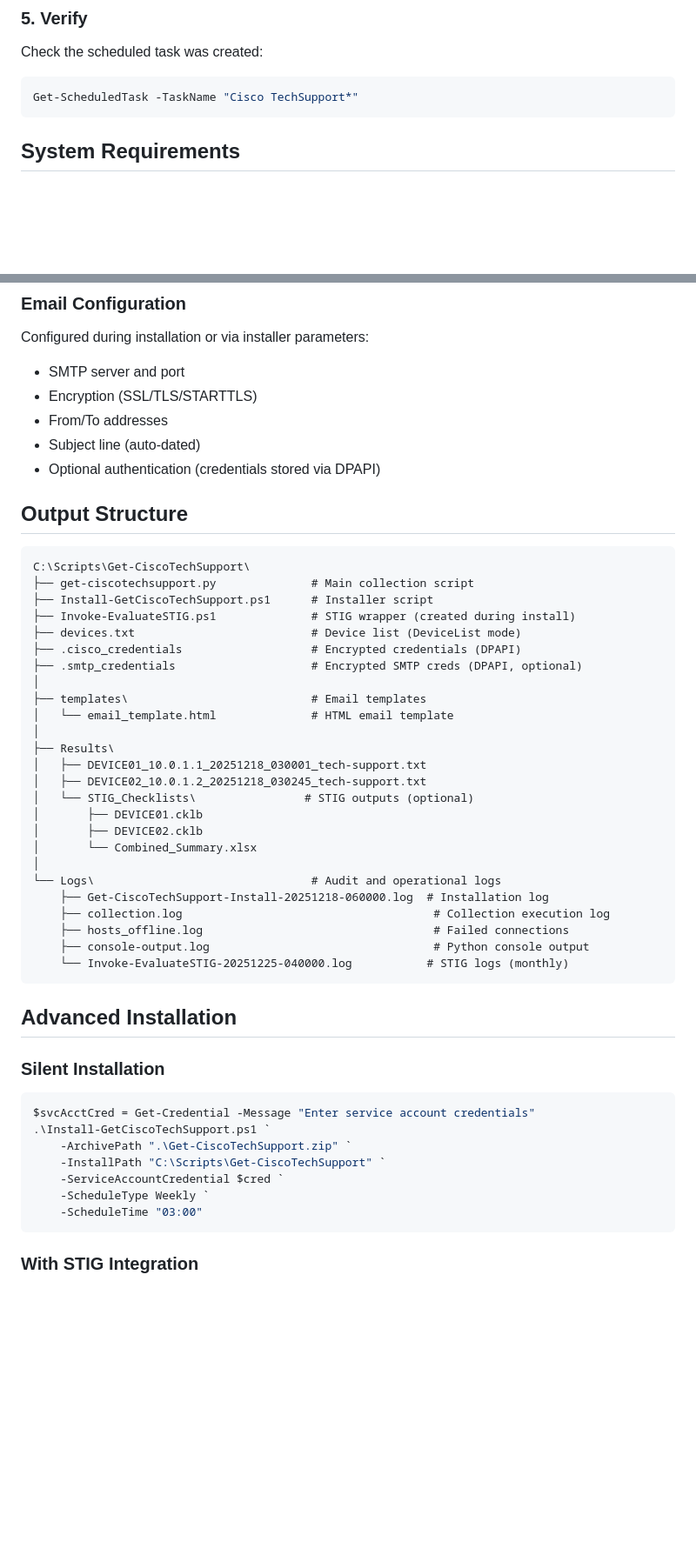
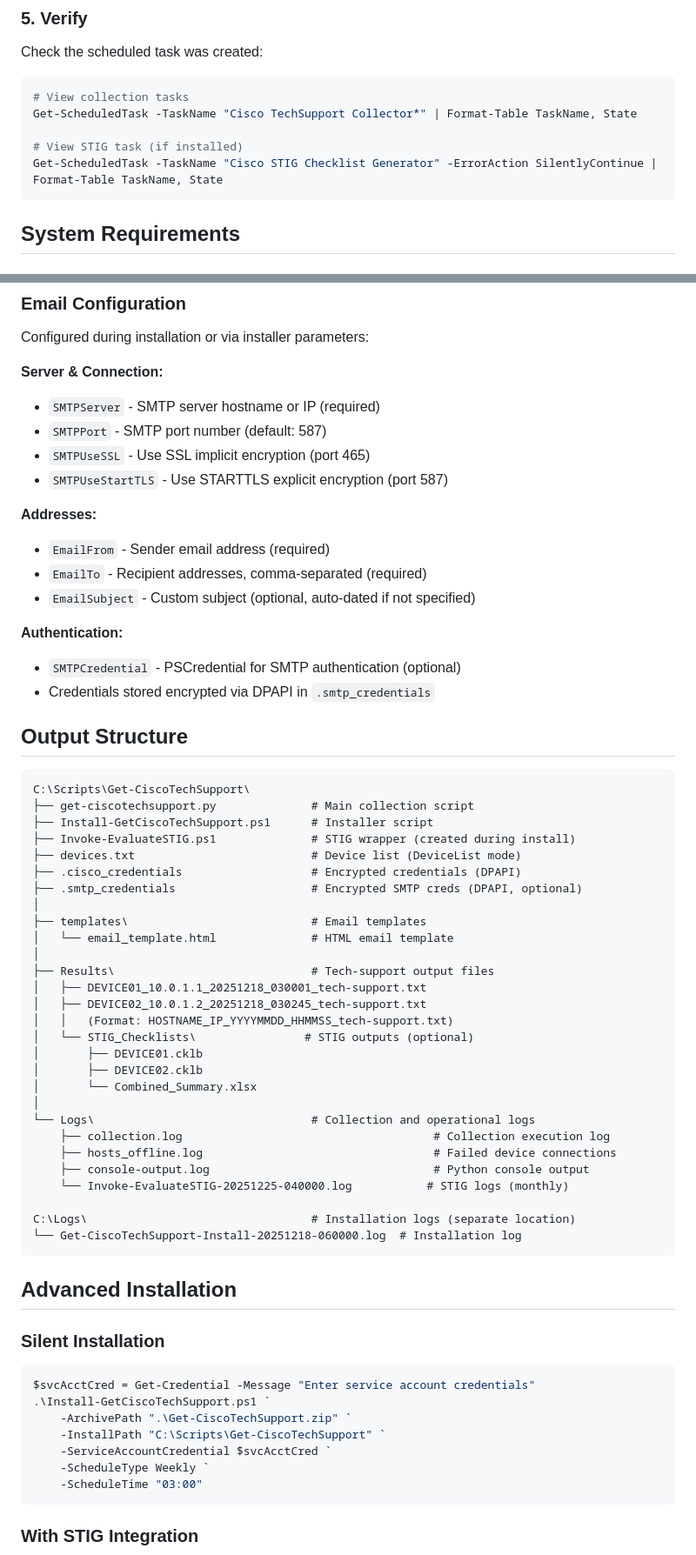
Before and after one commit to kismetgerald/Get-CiscoTechSupport, a Markdown page: README.md, 2 parts joined by grey strips. Shown at 87% size. GitHub-like rendering; blank space fills up the shorter version.

````diff
--- a/README.md
+++ b/README.md
@@ -66,7 +67,11 @@ cd "C:\Scripts\Get-CiscoTechSupport"
 Check the scheduled task was created:
 
 ```powershell
-Get-ScheduledTask -TaskName "Cisco TechSupport*"
+# View collection tasks
+Get-ScheduledTask -TaskName "Cisco TechSupport Collector*" | Format-Table TaskName, State
+
+# View STIG task (if installed)
+Get-ScheduledTask -TaskName "Cisco STIG Checklist Generator" -ErrorAction SilentlyContinue | Format-Table TaskName, State
 ```
 
 ## System Requirements
@@ -110,11 +115,21 @@ Professional HTML email reports include:
 
 ### Email Configuration
 Configured during installation or via installer parameters:
-- SMTP server and port
-- Encryption (SSL/TLS/STARTTLS)
-- From/To addresses
-- Subject line (auto-dated)
-- Optional authentication (credentials stored via DPAPI)
+
+**Server & Connection:**
+- `SMTPServer` - SMTP server hostname or IP (required)
+- `SMTPPort` - SMTP port number (default: 587)
+- `SMTPUseSSL` - Use SSL implicit encryption (port 465)
+- `SMTPUseStartTLS` - Use STARTTLS explicit encryption (port 587)
+
+**Addresses:**
+- `EmailFrom` - Sender email address (required)
+- `EmailTo` - Recipient addresses, comma-separated (required)
+- `EmailSubject` - Custom subject (optional, auto-dated if not specified)
+
+**Authentication:**
+- `SMTPCredential` - PSCredential for SMTP authentication (optional)
+- Credentials stored encrypted via DPAPI in `.smtp_credentials`
 
 ## Output Structure
 
@@ -130,20 +145,23 @@ C:\Scripts\Get-CiscoTechSupport\
 ├── templates\                           # Email templates
 │   └── email_template.html              # HTML email template
 │
-├── Results\
+├── Results\                             # Tech-support output files
 │   ├── DEVICE01_10.0.1.1_20251218_030001_tech-support.txt
 │   ├── DEVICE02_10.0.1.2_20251218_030245_tech-support.txt
+│   │   (Format: HOSTNAME_IP_YYYYMMDD_HHMMSS_tech-support.txt)
 │   └── STIG_Checklists\                # STIG outputs (optional)
 │       ├── DEVICE01.cklb
 │       ├── DEVICE02.cklb
 │       └── Combined_Summary.xlsx
 │
-└── Logs\                                # Audit and operational logs
-    ├── Get-CiscoTechSupport-Install-20251218-060000.log  # Installation log
+└── Logs\                                # Collection and operational logs
     ├── collection.log                                     # Collection execution log
-    ├── hosts_offline.log                                  # Failed connections
+    ├── hosts_offline.log                                  # Failed device connections
     ├── console-output.log                                 # Python console output
     └── Invoke-EvaluateSTIG-20251225-040000.log           # STIG logs (monthly)
+
+C:\Logs\                                 # Installation logs (separate location)
+└── Get-CiscoTechSupport-Install-20251218-060000.log  # Installation log
 ```
 
 ## Advanced Installation
@@ -155,7 +173,7 @@ $svcAcctCred = Get-Credential -Message "Enter service account credentials"
 .\Install-GetCiscoTechSupport.ps1 `
     -ArchivePath ".\Get-CiscoTechSupport.zip" `
     -InstallPath "C:\Scripts\Get-CiscoTechSupport" `
-    -ServiceAccountCredential $cred `
+    -ServiceAccountCredential $svcAcctCred `
     -ScheduleType Weekly `
     -ScheduleTime "03:00"
 ```
````
Also changed, not shown: other parts of README.md (+24 -7 lines).
